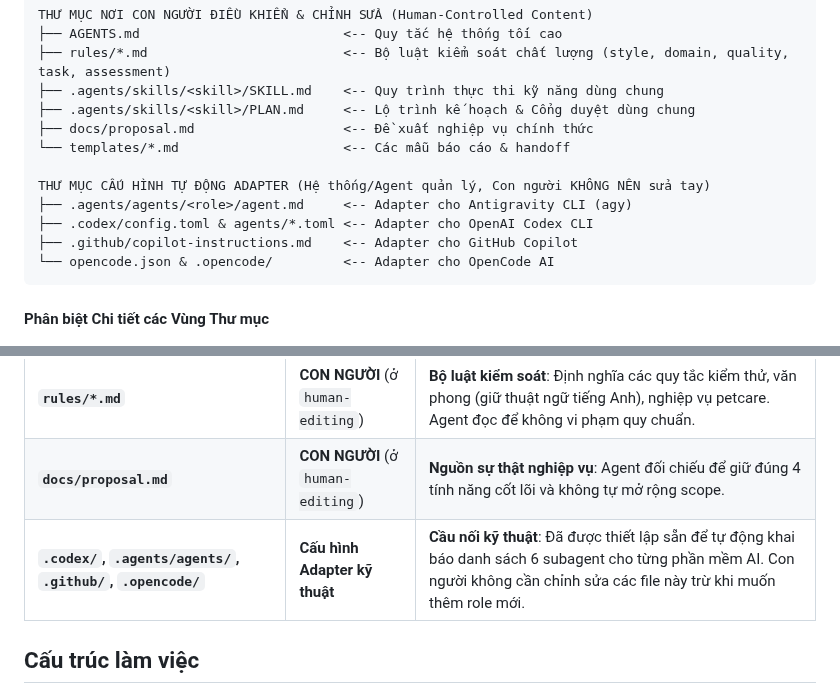
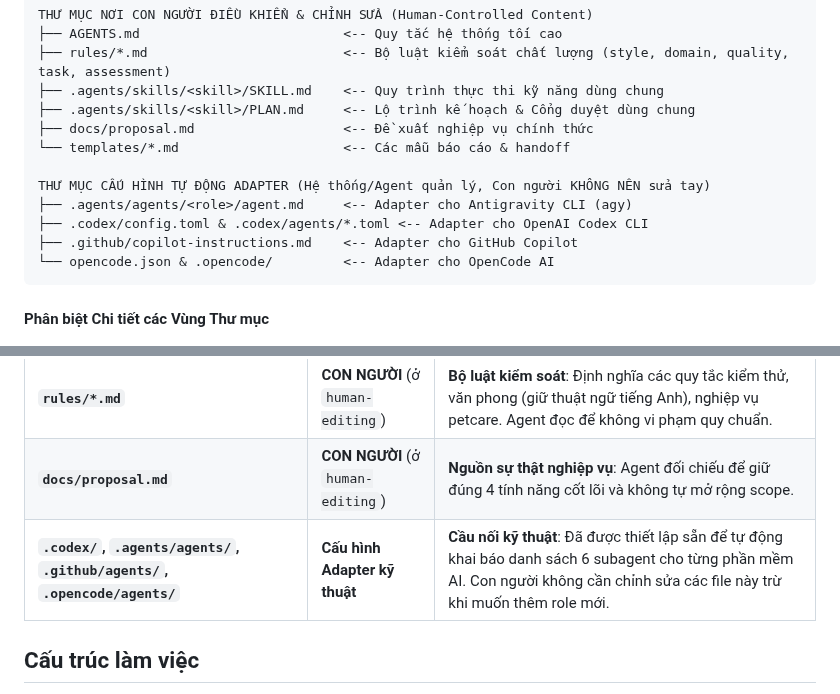
Before and after one commit to tinnguyen0706/hci-petcare, a Markdown page: README.md, 2 parts joined by grey strips. GitHub-like rendering.

Commit message:
docs: fix PR #8 review thread directory paths

````diff
--- a/README.md
+++ b/README.md
@@ -85,7 +85,7 @@ THƯ MỤC NƠI CON NGƯỜI ĐIỀU KHIỂN & CHỈNH SỬA (Human-Controlled C
 
 THƯ MỤC CẤU HÌNH TỰ ĐỘNG ADAPTER (Hệ thống/Agent quản lý, Con người KHÔNG NÊN sửa tay)
 ├── .agents/agents/<role>/agent.md     <-- Adapter cho Antigravity CLI (agy)
-├── .codex/config.toml & agents/*.toml <-- Adapter cho OpenAI Codex CLI
+├── .codex/config.toml & .codex/agents/*.toml <-- Adapter cho OpenAI Codex CLI
 ├── .github/copilot-instructions.md    <-- Adapter cho GitHub Copilot
 └── opencode.json & .opencode/         <-- Adapter cho OpenCode AI
 ```
@@ -98,7 +98,7 @@ THƯ MỤC CẤU HÌNH TỰ ĐỘNG ADAPTER (Hệ thống/Agent quản lý, Con
 | **`.agents/skills/<skill>/`** | **CON NGƯỜI** (ở `human-editing`) | **Skill & Plan chung**: Chứa `SKILL.md` (hướng dẫn thực thi) và `PLAN.md` (kế hoạch & cổng duyệt). Mọi Adapter Config của 4 công cụ AI đều trỏ về đây để Agent thực thi đúng workflow. |
 | **`rules/*.md`** | **CON NGƯỜI** (ở `human-editing`) | **Bộ luật kiểm soát**: Định nghĩa các quy tắc kiểm thử, văn phong (giữ thuật ngữ tiếng Anh), nghiệp vụ petcare. Agent đọc để không vi phạm quy chuẩn. |
 | **`docs/proposal.md`** | **CON NGƯỜI** (ở `human-editing`) | **Nguồn sự thật nghiệp vụ**: Agent đối chiếu để giữ đúng 4 tính năng cốt lõi và không tự mở rộng scope. |
-| **`.codex/`, `.agents/agents/`, `.github/`, `.opencode/`** | **Cấu hình Adapter kỹ thuật** | **Cầu nối kỹ thuật**: Đã được thiết lập sẵn để tự động khai báo danh sách 6 subagent cho từng phần mềm AI. Con người không cần chỉnh sửa các file này trừ khi muốn thêm role mới. |
+| **`.codex/`, `.agents/agents/`, `.github/agents/`, `.opencode/agents/`** | **Cấu hình Adapter kỹ thuật** | **Cầu nối kỹ thuật**: Đã được thiết lập sẵn để tự động khai báo danh sách 6 subagent cho từng phần mềm AI. Con người không cần chỉnh sửa các file này trừ khi muốn thêm role mới. |
 
 ## Cấu trúc làm việc
 
````
